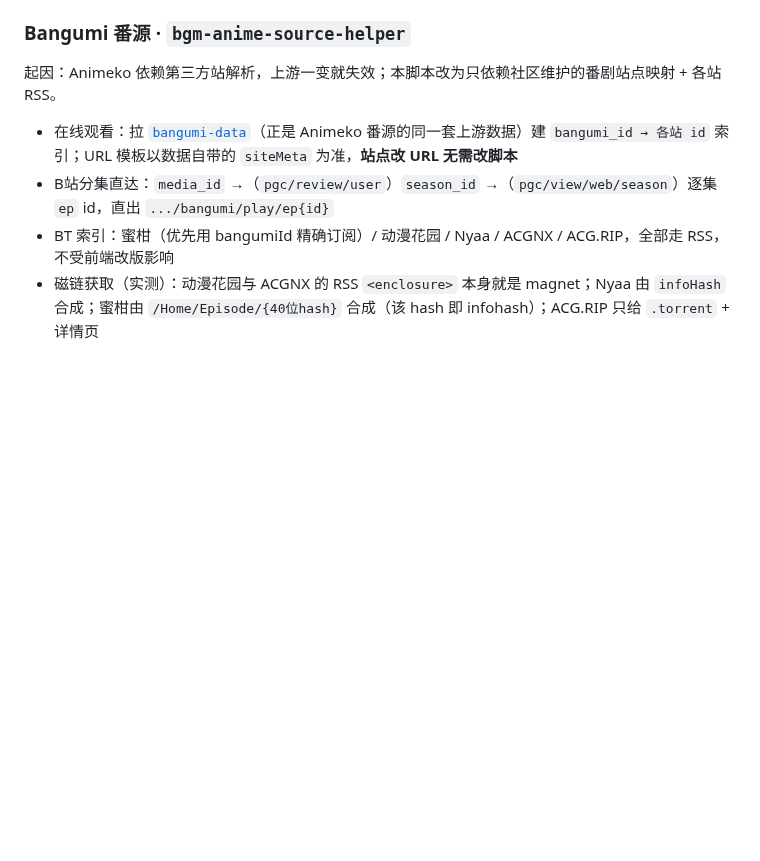
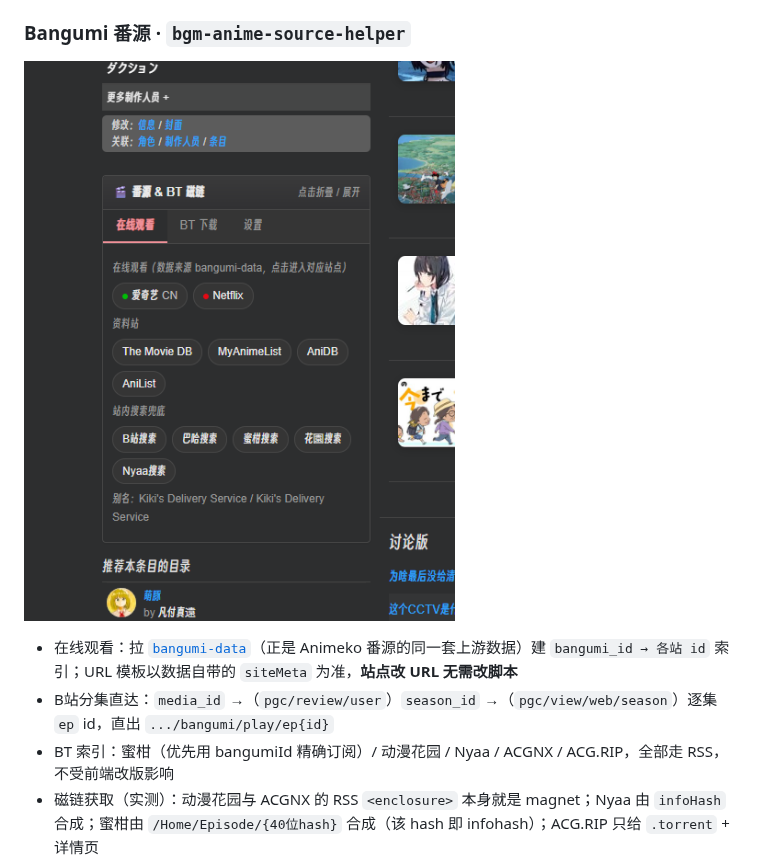
Before and after one commit to Weidows/userscripts, a Markdown page: README.md, the part around the change. Drawn GitHub-style; pictures changed too: image/README/1792420690219.png (added); blank space fills up the shorter version.

Commit message:
update: bangumi 样例图

```diff
--- a/README.md
+++ b/README.md
@@ -53,7 +53,7 @@
 
 ### Bangumi 番源 · `bgm-anime-source-helper`
 
-起因：Animeko 依赖第三方站解析，上游一变就失效；本脚本改为只依赖社区维护的番剧站点映射 + 各站 RSS。
+![1792420690219](image/README/1792420690219.png)
 
 - 在线观看：拉 [`bangumi-data`](https://github.com/bangumi-data/bangumi-data)（正是 Animeko 番源的同一套上游数据）建 `bangumi_id → 各站 id` 索引；URL 模板以数据自带的 `siteMeta` 为准，**站点改 URL 无需改脚本**
 - B站分集直达：`media_id` →（`pgc/review/user`）`season_id` →（`pgc/view/web/season`）逐集 `ep` id，直出 `.../bangumi/play/ep{id}`
```
